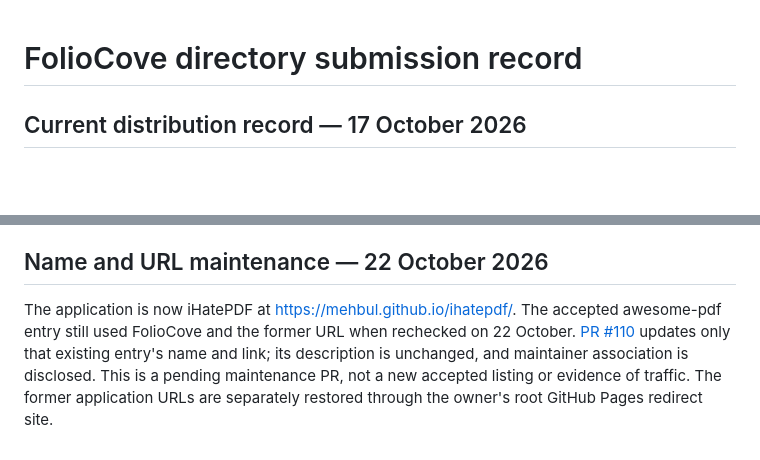
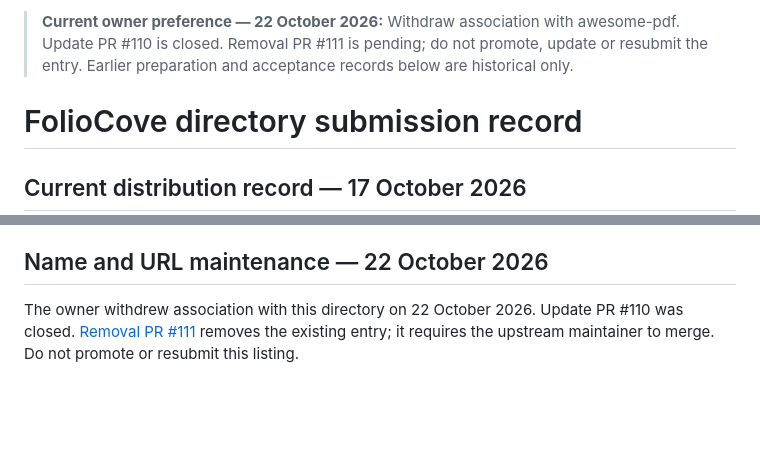
Before and after one commit to mehbul/FolioCove, a Markdown page: docs/DIRECTORY-SUBMISSIONS.md, 2 parts joined by grey strips. GitHub-like rendering; blank space fills up the shorter version.

```diff
--- a/docs/DIRECTORY-SUBMISSIONS.md
+++ b/docs/DIRECTORY-SUBMISSIONS.md
@@ -1,3 +1,5 @@
+> **Current owner preference — 22 October 2026:** Withdraw association with awesome-pdf. Update PR #110 is closed. Removal PR #111 is pending; do not promote, update or resubmit the entry. Earlier preparation and acceptance records below are historical only.
+
 # FolioCove directory submission record
 
 ## Current distribution record — 17 October 2026
@@ -91,4 +93,4 @@ GitHub Issues is enabled and accepts public, non-sensitive reports. General supp
 
 ## Name and URL maintenance — 22 October 2026
 
-The application is now iHatePDF at https://mehbul.github.io/ihatepdf/. The accepted awesome-pdf entry still used FolioCove and the former URL when rechecked on 22 October. [PR #110](https://github.com/karllhughes/awesome-pdf/pull/110) updates only that existing entry's name and link; its description is unchanged, and maintainer association is disclosed. This is a pending maintenance PR, not a new accepted listing or evidence of traffic. The former application URLs are separately restored through the owner's root GitHub Pages redirect site.
+The owner withdrew association with this directory on 22 October 2026. Update PR #110 was closed. [Removal PR #111](https://github.com/karllhughes/awesome-pdf/pull/111) removes the existing entry; it requires the upstream maintainer to merge. Do not promote or resubmit this listing.
```
Also changed, not shown: AGENTS.md (+5 -0 lines), docs/SEARCH-DISCOVERY.md (+1 -1 lines).
